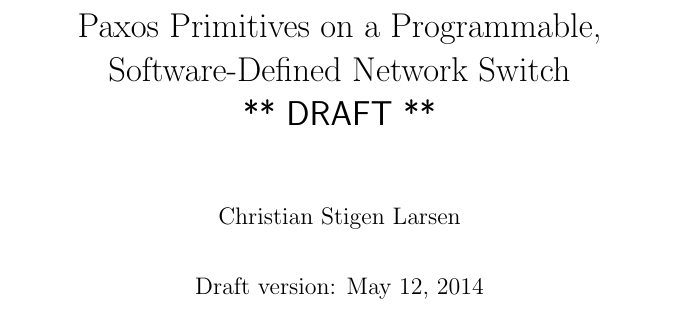
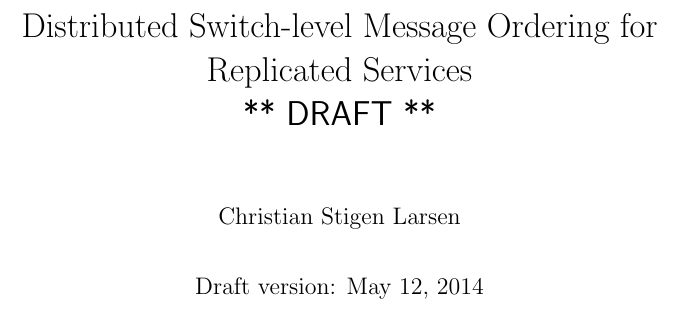
Before and after one commit to cslarsen/bachelor, a LaTeX thesis (thesis/thesis.tex): part of page 1 of 70, cut at the place of the change. Compiled offline with pdfLaTeX.

Commit message:
New title

```diff
--- a/thesis/thesis.tex
+++ b/thesis/thesis.tex
@@ -4,8 +4,8 @@
 
   \author{Christian Stigen Larsen}
   \date{Draft version: \today}
-  \title{Paxos Primitives on a Programmable, Software-Defined
-    Network Switch\\\textsf{** DRAFT **}}
+  \title{Distributed Switch-level Message Ordering for Replicated Services
+    \\\textsf{** DRAFT **}}
 
   \maketitle
   \input{abstract}
```
